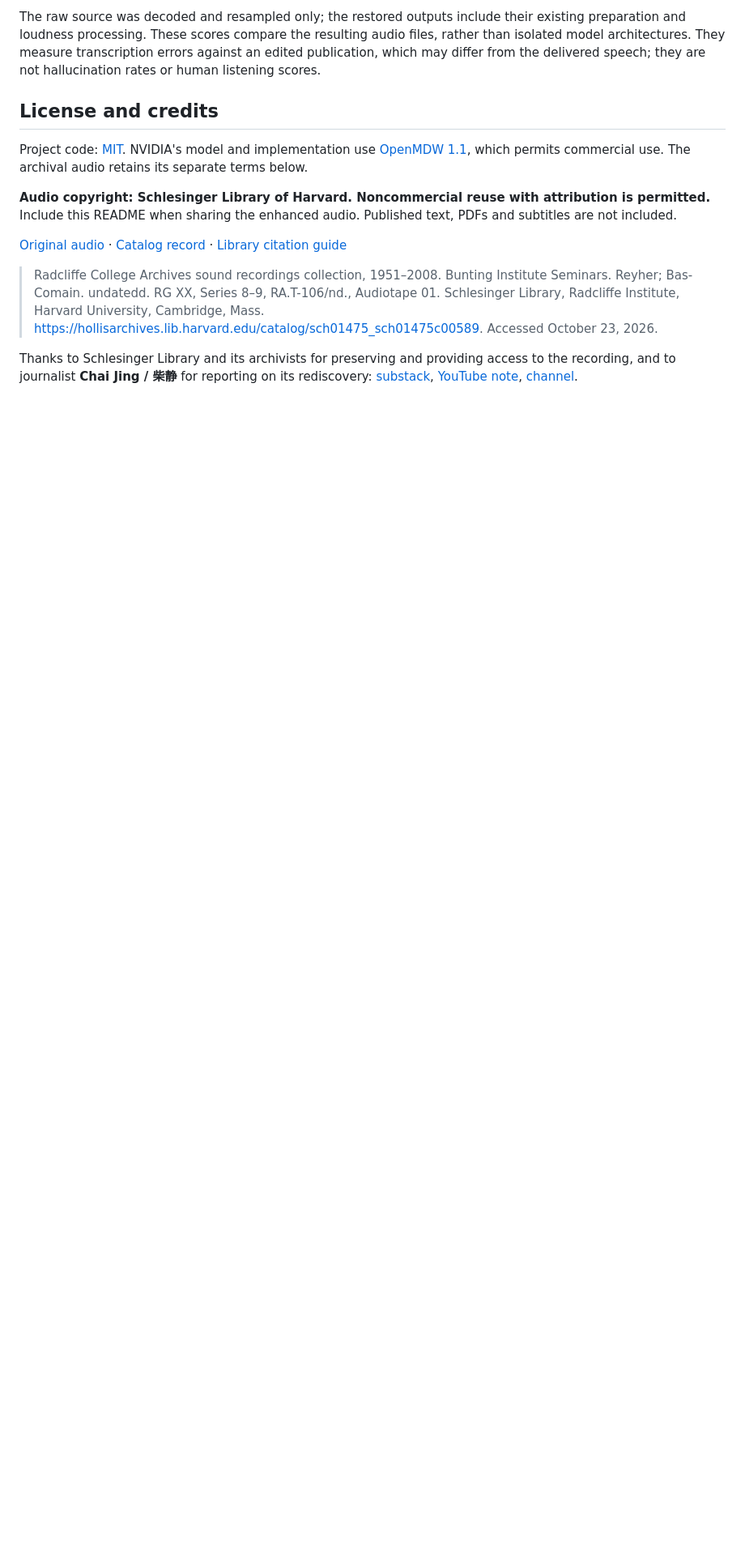
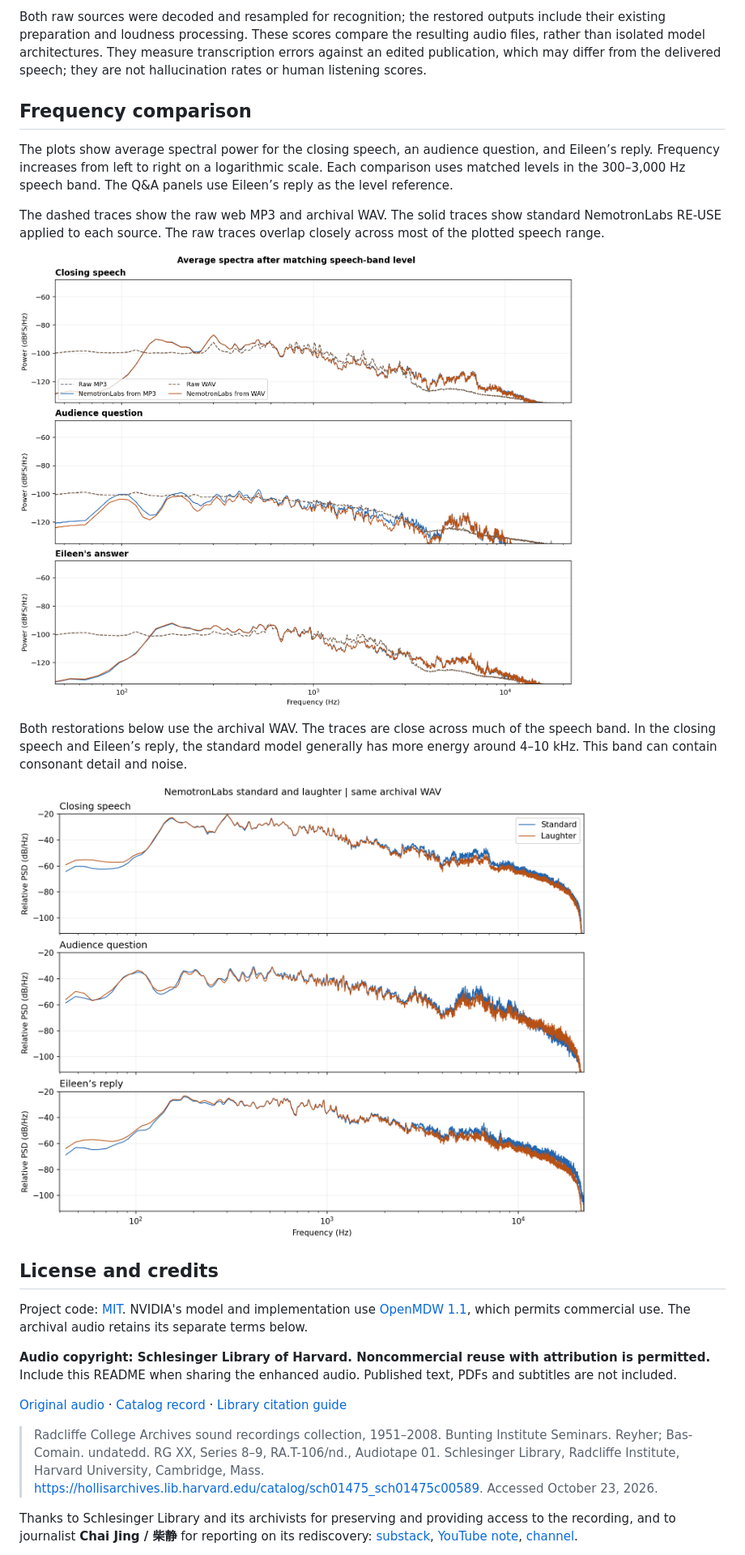
Before and after one commit to jianershi/eileen-chang-clean-up, a Markdown page: README.md, the part around one of its changes. Shown at 81% size. GitHub-like rendering; pictures changed too: docs/source-and-restoration-spectra.png (added), docs/standard-vs-laughter-spectra.png (added); blank space fills up the shorter version.

Commit message:
Document laughter restoration results and Kaggle workflow

```diff
--- a/README.md
+++ b/README.md
@@ -68,5 +79,17 @@ All five used Whisper large-v3 with the same 82 time windows, CPU int8, beam siz
 
-The raw source was decoded and resampled only; the restored outputs include their existing preparation and loudness processing. These scores compare the resulting audio files, rather than isolated model architectures. They measure transcription errors against an edited publication, which may differ from the delivered speech; they are not hallucination rates or human listening scores.
+Both raw sources were decoded and resampled for recognition; the restored outputs include their existing preparation and loudness processing. These scores compare the resulting audio files, rather than isolated model architectures. They measure transcription errors against an edited publication, which may differ from the delivered speech; they are not hallucination rates or human listening scores.
+
+## Frequency comparison
+
+The plots show average spectral power for the closing speech, an audience question, and Eileen’s reply. Frequency increases from left to right on a logarithmic scale. Each comparison uses matched levels in the 300–3,000 Hz speech band. The Q&A panels use Eileen’s reply as the level reference.
+
+The dashed traces show the raw web MP3 and archival WAV. The solid traces show standard NemotronLabs RE-USE applied to each source. The raw traces overlap closely across most of the plotted speech range.
+
+![Average spectra of the raw MP3, archival WAV, and their standard NemotronLabs restorations](docs/source-and-restoration-spectra.png)
+
+Both restorations below use the archival WAV. The traces are close across much of the speech band. In the closing speech and Eileen’s reply, the standard model generally has more energy around 4–10 kHz. This band can contain consonant detail and noise.
+
+![Average spectra of standard and laughter NemotronLabs restorations from the same archival WAV](docs/standard-vs-laughter-spectra.png)
 
 ## License and credits
 
```
Also changed, not shown: other parts of README.md (+20 -6 lines), 1 other file.
